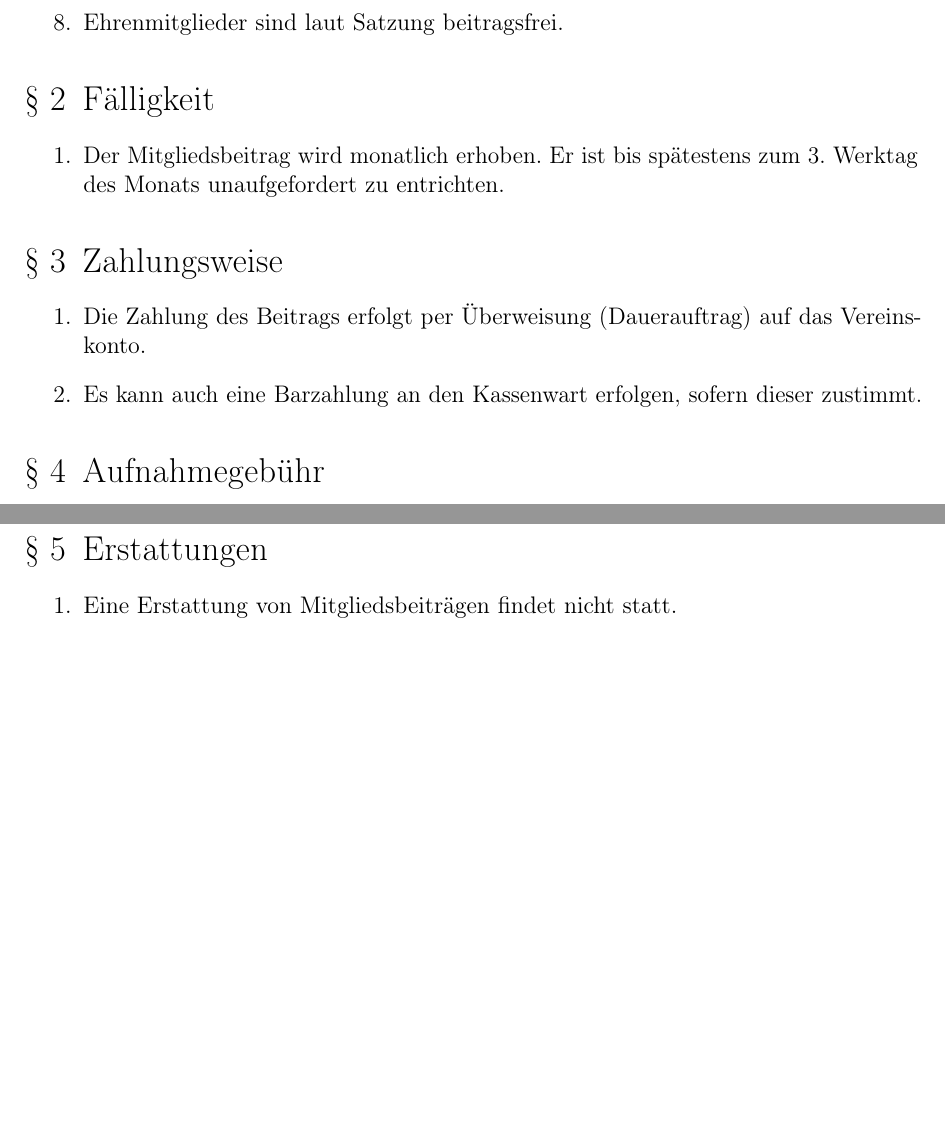
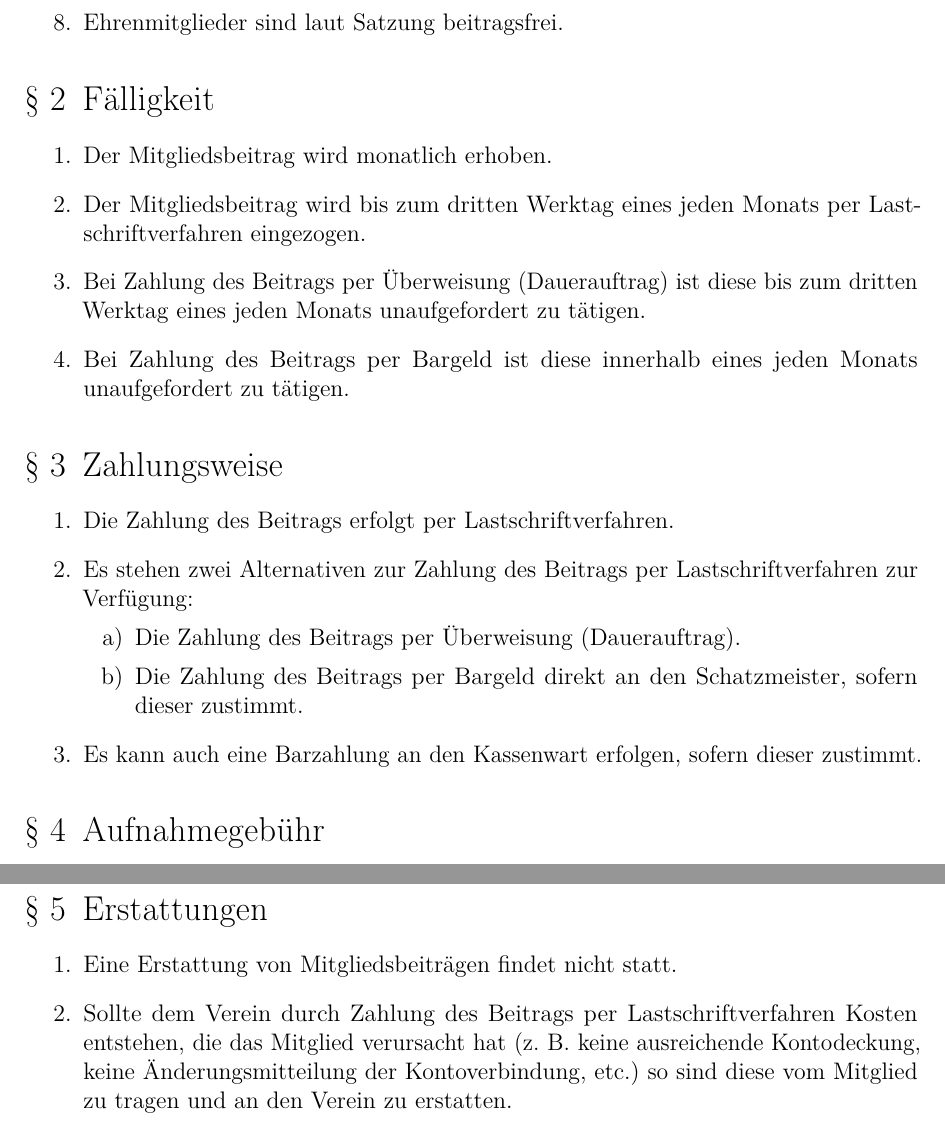
Before and after one commit to ZTL-Space/Beitragsordnung, a LaTeX document (Beitragsordnung_ZTL.tex): two parts of page 2 of 2 before the commit and two parts of page 2 of 3 after it, joined at a grey line, cut so that both start at the same text, the shorter picture padded with empty space. Compiled offline with pdfLaTeX.

Commit message:
Änderungen der Beitragsordung beschlossen an der Mitgliederversammlung 29.08.2020

```diff
--- a/Beitragsordnung_ZTL.tex
+++ b/Beitragsordnung_ZTL.tex
@@ -6,10 +6,10 @@ pdfusetitle,plainpages=false]{hyperref}
 \hypersetup{linkcolor=blue,pdfauthor={Zentrum für Technikkultur Landau},citecolor=blue,filecolor=black,urlcolor=blue,plainpages=false}
 \usepackage[utf8]{inputenc}
 \usepackage[T1]{fontenc}
+\usepackage{lmodern}
 \usepackage[ngerman]{babel}
 \usepackage{eurosym}
 
-\usepackage{ccicons}
 \usepackage{url}
 
 % Optima as a sans serif font.
@@ -44,19 +44,29 @@ Mit Vollenden des 18. Lebensjahrs ruht die Mitglieschaft der Kinder bis der dann
 	\item Der Mitgliedsbeitrag für Personen, die bereits im DARC e. V. Ortsverband Landau - K14 Mitglieder sind, beträgt 10\euro/Monat und entspricht damit einer Mitgliedschaft mit reduziertem Beitrag.\\ Bei Antrag auf Mitgliedschaft muss die Mitgliedschaft im DARC e. V. Ortsverband Landau - K14 nachgewiesen werden.
 	\item Der Mitgliedsbeitrag für Fördermitglieder ist frei wählbar. \\
 	Ab einem Beitrag von 50\euro/Monat wird dem Fördermitglied eine Nennung auf der Vereins-Website ztl.space gewährt. \\
-	Ab einem Beitrag von 100 \euro/Monat besteht zusätzlich die Möglichkeit, dass ein Schild an der Sponsorenwand im Vereinsheim installiert wird.
+	Ab einem Beitrag von 100\euro/Monat besteht zusätzlich die Möglichkeit, dass ein Schild an der Sponsorenwand im Vereinsheim installiert wird.
 	\item Gemäß Satzung können in begründeten Einzelfällen individuelle Absprachen mit dem Vorstand getroffen werden.
 	\item Ehrenmitglieder sind laut Satzung beitragsfrei.
 \end{enumerate}
 
 \section{Fälligkeit}
 \begin{enumerate}
-	\item Der Mitgliedsbeitrag wird monatlich erhoben. Er ist bis spätestens zum 3. Werktag des Monats unaufgefordert zu entrichten.
+	\item Der Mitgliedsbeitrag wird monatlich erhoben.
+	\item Der Mitgliedsbeitrag wird bis zum dritten Werktag eines jeden Monats per Lastschriftverfahren eingezogen.
+	\item Bei Zahlung des Beitrags per Überweisung (Dauerauftrag) ist diese bis zum dritten Werktag eines jeden Monats unaufgefordert zu tätigen.
+	\item Bei Zahlung des Beitrags per Bargeld ist diese innerhalb eines jeden Monats unaufgefordert zu tätigen.
 \end{enumerate}
 
 \section{Zahlungsweise}
 \begin{enumerate}
-	\item Die Zahlung des Beitrags erfolgt per Überweisung (Dauerauftrag) auf das Vereinskonto.
+	\item Die Zahlung des Beitrags erfolgt per Lastschriftverfahren.
+	\item Es stehen zwei Alternativen zur Zahlung des Beitrags per Lastschriftverfahren zur Verfügung:
+	\begin{enumerate}
+    	\item Die Zahlung des Beitrags per Überweisung (Dauerauftrag).
+        \item Die Zahlung des Beitrags per Bargeld direkt an den Schatzmeister, sofern dieser zustimmt.
+    \end{enumerate}
+
+
 	\item Es kann auch eine Barzahlung an den Kassenwart erfolgen, sofern dieser zustimmt.
 \end{enumerate}
 
@@ -68,6 +78,7 @@ Mit Vollenden des 18. Lebensjahrs ruht die Mitglieschaft der Kinder bis der dann
 \section{Erstattungen}
 \begin{enumerate}
 	\item Eine Erstattung von Mitgliedsbeiträgen findet nicht statt.
+	\item Sollte dem Verein durch Zahlung des Beitrags per Lastschriftverfahren Kosten entstehen, die das Mitglied verursacht hat (z. B. keine ausreichende Kontodeckung, keine Änderungsmitteilung der Kontoverbindung, etc.) so sind diese vom Mitglied zu tragen und an den Verein zu erstatten.
 \end{enumerate}
 
 \section{Inkrafttreten}
```
Also changed, not shown: Beitragsordnung_ZTL.tex (4 more changed lines).
